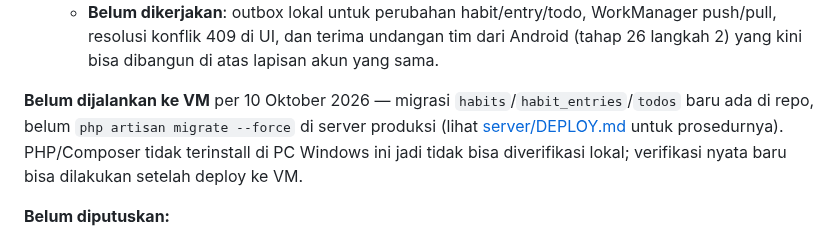
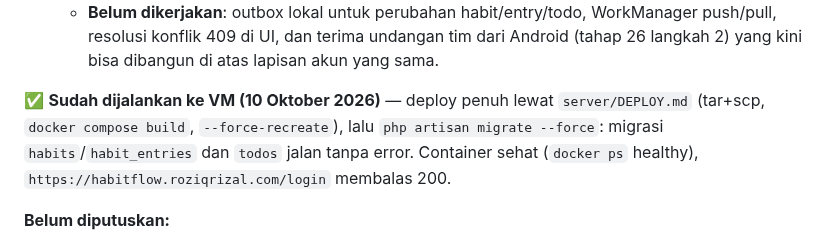
Before and after one commit to elahady/habitflow, a Markdown page: docs/concept.md, the part around the change. Drawn GitHub-style.

Commit message:
Catat deploy Tahap 28 ke VM: migrasi habits/todos sudah jalan
Deploy penuh (tahap 25-28) dijalankan ke VM produksi: build image, recreate
container, migrate --force. Container sehat dan domain merespons normal.

Co-Authored-By: Claude Sonnet 5 <noreply@anthropic.com>

```diff
--- a/docs/concept.md
+++ b/docs/concept.md
@@ -1445,11 +1445,10 @@ panggil API" seperti follow-up kerja.
      push/pull, resolusi konflik 409 di UI, dan terima undangan tim dari Android (tahap 26
      langkah 2) yang kini bisa dibangun di atas lapisan akun yang sama.
 
-**Belum dijalankan ke VM** per 10 Oktober 2026 — migrasi `habits`/`habit_entries`/`todos`
-baru ada di repo, belum `php artisan migrate --force` di server produksi (lihat
-[server/DEPLOY.md](../server/DEPLOY.md) untuk prosedurnya). PHP/Composer tidak terinstall
-di PC Windows ini jadi tidak bisa diverifikasi lokal; verifikasi nyata baru bisa dilakukan
-setelah deploy ke VM.
+✅ **Sudah dijalankan ke VM (10 Oktober 2026)** — deploy penuh lewat `server/DEPLOY.md`
+(tar+scp, `docker compose build`, `--force-recreate`), lalu `php artisan migrate --force`:
+migrasi `habits`/`habit_entries` dan `todos` jalan tanpa error. Container sehat
+(`docker ps` healthy), `https://habitflow.roziqrizal.com/login` membalas 200.
 
 **Belum diputuskan:**
 - Seberapa sering Android pull dari server (detik? menit? cuma saat app dibuka?) -
```
